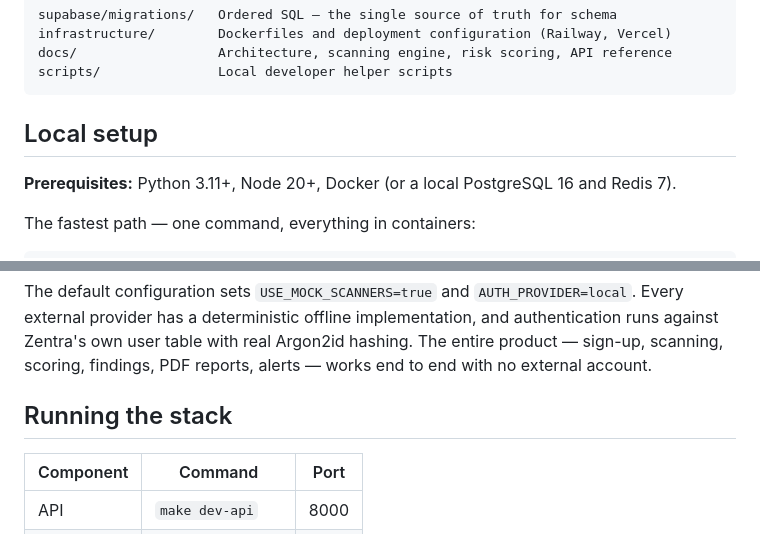
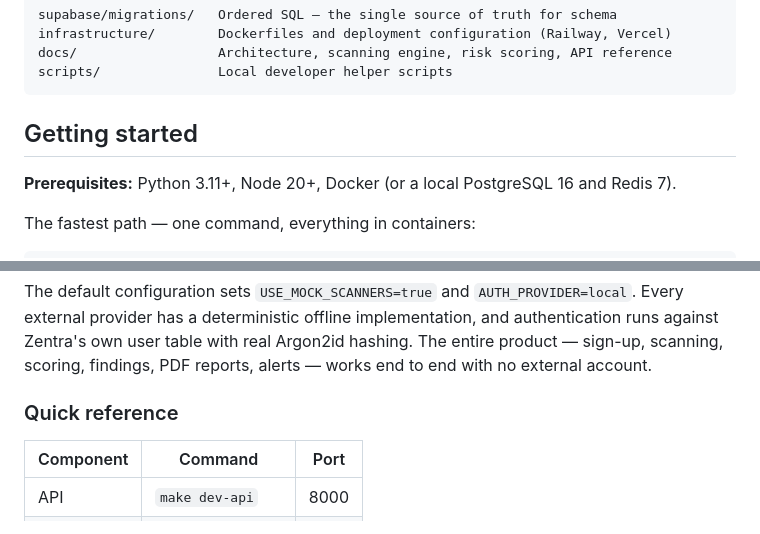
Before and after one commit to Advaith-Ganesh/Zentra, a Markdown page: README.md, 2 parts joined by grey strips. Rendered like a GitHub page; folded sections open.

Commit message:
docs(readme): merge Local Setup and Running the Stack into Getting Started
These were two separate headings for what is really one setup flow: get the
stack running, then here's the quick command reference. Renamed "Local
setup" to "Getting started" (matching the table of contents already added)
and folded "Running the stack"'s command/port table into it as a "Quick
reference" subsection rather than a second top-level heading.

Co-Authored-By: Claude Sonnet 5 <noreply@anthropic.com>
Claude-Session: https://claude.ai/code/session_01LZxv2LztGtQA1UWaH4jAQF

```diff
--- a/README.md
+++ b/README.md
@@ -257,7 +257,7 @@ scripts/               Local developer helper scripts
 
 </details>
 
-## Local setup
+## Getting started
 
 **Prerequisites:** Python 3.11+, Node 20+, Docker (or a local PostgreSQL 16 and
 Redis 7).
@@ -349,7 +349,7 @@ implementation, and authentication runs against Zentra's own user table with
 real Argon2id hashing. The entire product — sign-up, scanning, scoring,
 findings, PDF reports, alerts — works end to end with no external account.
 
-## Running the stack
+### Quick reference
 
 | Component | Command | Port |
 | --- | --- | --- |
```
